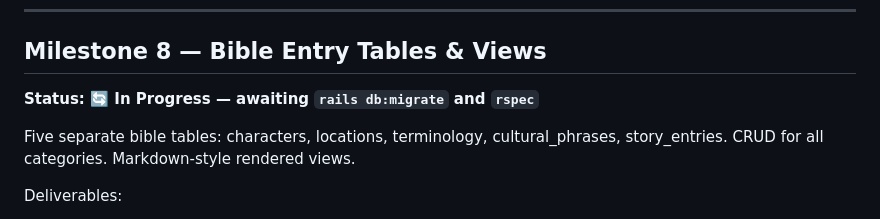
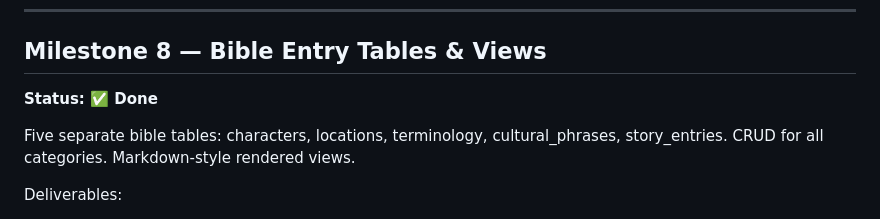
Before and after one commit to roasted-oolong/hawk-translations, a Markdown page: docs/ROADMAP.md, the part around one of its changes. GitHub-like rendering.

Commit message:
Edit ROADMAP.md
Forgot to update Milestone 8

```diff
--- a/docs/ROADMAP.md
+++ b/docs/ROADMAP.md
@@ -110,7 +110,7 @@ Deliverables:
 ---
 
 ## Milestone 8 — Bible Entry Tables & Views
-**Status: 🔄 In Progress — awaiting `rails db:migrate` and `rspec`**
+**Status: ✅ Done**
 
 Five separate bible tables: characters, locations, terminology, cultural_phrases, story_entries.
 CRUD for all categories. Markdown-style rendered views.
```
Also changed, not shown: other parts of docs/ROADMAP.md (+2 -2 lines).
